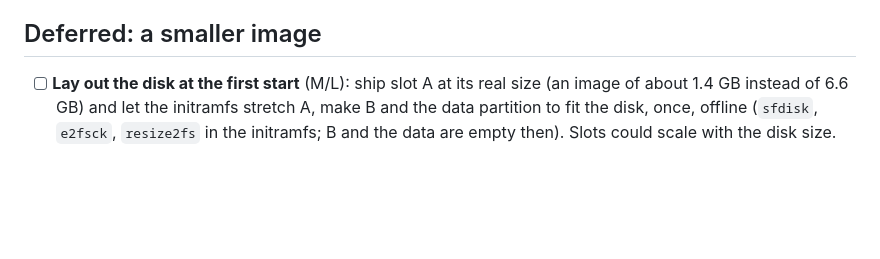
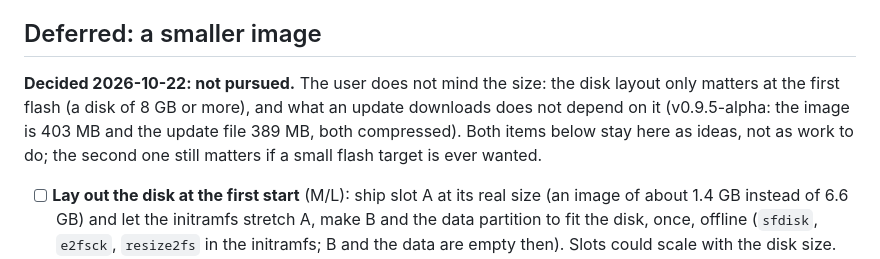
Before and after one commit to aj23-code/peakrouteos, a Markdown page: TODO.md, the part around the change. GitHub-like rendering; blank space fills up the shorter version.

```diff
--- a/TODO.md
+++ b/TODO.md
@@ -112,6 +112,8 @@ Effort: S = under an hour, M = one session, L = multi-session.
 
 ## Deferred: a smaller image
 
+**Decided 2026-10-22: not pursued.** The user does not mind the size: the disk layout only matters at the first flash (a disk of 8 GB or more), and what an update downloads does not depend on it (v0.9.5-alpha: the image is 403 MB and the update file 389 MB, both compressed). Both items below stay here as ideas, not as work to do; the second one still matters if a small flash target is ever wanted.
+
 - [ ] **Lay out the disk at the first start** (M/L): ship slot A at its real size (an image of about 1.4 GB instead of 6.6 GB) and let the initramfs
   stretch A, make B and the data partition to fit the disk, once, offline (`sfdisk`, `e2fsck`, `resize2fs` in the initramfs; B and the data
   are empty then). Slots could scale with the disk size. Risky (a mistake leaves a device unbootable) and untestable without booting
```
Also changed, not shown: docs/image.md (+3 -1 lines).
